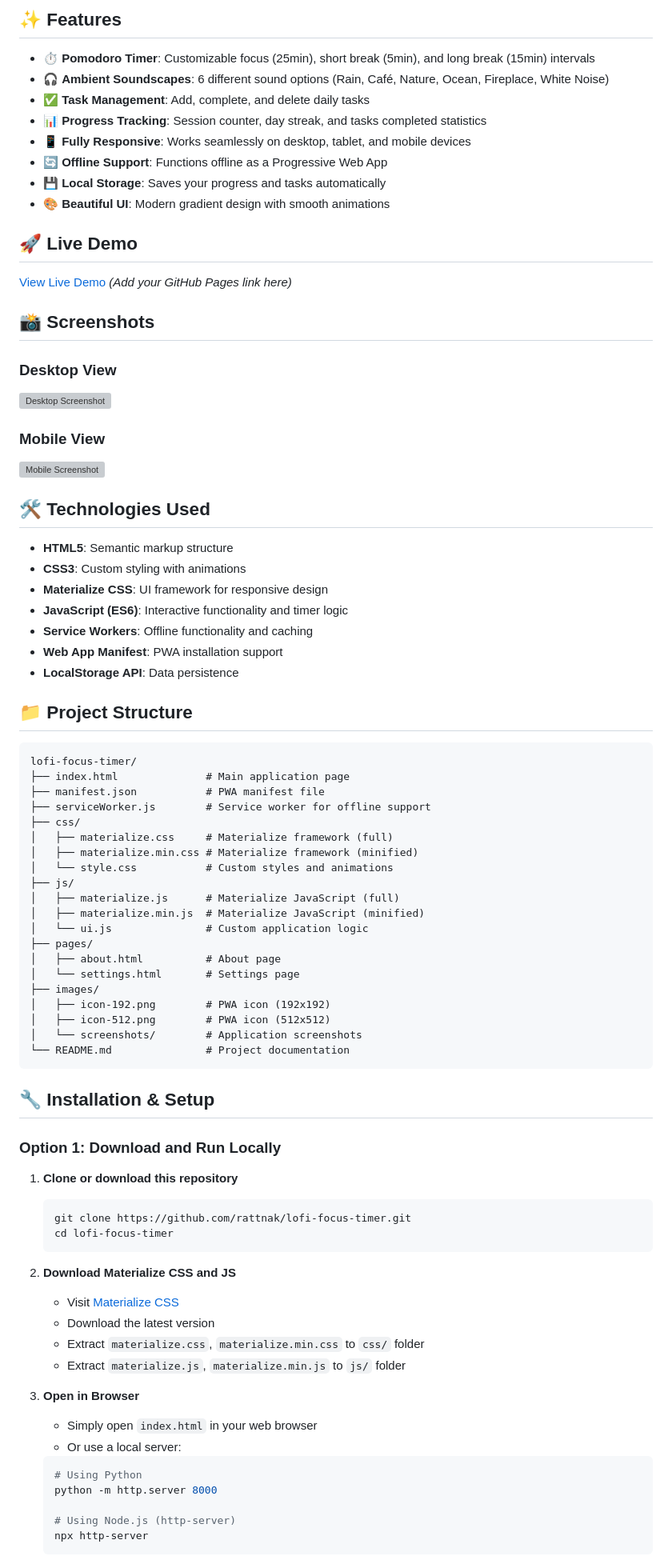
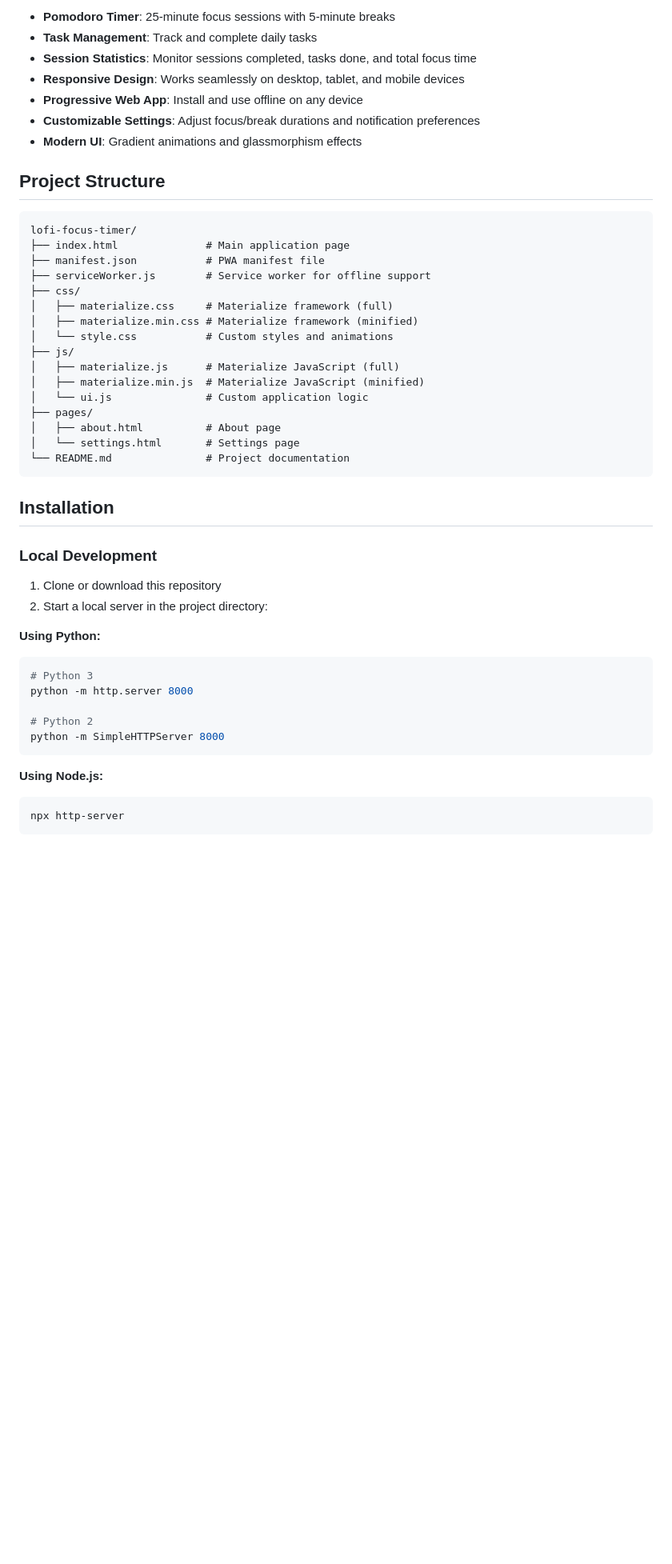
Before and after one commit to rattnak/lofi-focus-timer, a Markdown page: README.md, the part around the change printed below. Shown: that part at 80% size. GitHub-like rendering; blank space fills up the shorter version; grey boxes are pictures that could not be loaded.

````diff
--- a/README.md
+++ b/README.md
@@ -6,38 +6,13 @@ A beautiful and functional Pomodoro timer with ambient soundscapes, task trackin
 
-## ✨ Features
+- **Pomodoro Timer**: 25-minute focus sessions with 5-minute breaks
+- **Task Management**: Track and complete daily tasks
+- **Session Statistics**: Monitor sessions completed, tasks done, and total focus time
+- **Responsive Design**: Works seamlessly on desktop, tablet, and mobile devices
+- **Progressive Web App**: Install and use offline on any device
+- **Customizable Settings**: Adjust focus/break durations and notification preferences
+- **Modern UI**: Gradient animations and glassmorphism effects
 
-- ⏱️ **Pomodoro Timer**: Customizable focus (25min), short break (5min), and long break (15min) intervals
-- 🎧 **Ambient Soundscapes**: 6 different sound options (Rain, Café, Nature, Ocean, Fireplace, White Noise)
-- ✅ **Task Management**: Add, complete, and delete daily tasks
-- 📊 **Progress Tracking**: Session counter, day streak, and tasks completed statistics
-- 📱 **Fully Responsive**: Works seamlessly on desktop, tablet, and mobile devices
-- 🔄 **Offline Support**: Functions offline as a Progressive Web App
-- 💾 **Local Storage**: Saves your progress and tasks automatically
-- 🎨 **Beautiful UI**: Modern gradient design with smooth animations
-
-## 🚀 Live Demo
-
-[View Live Demo](#) *(Add your GitHub Pages link here)*
-
-## 📸 Screenshots
-
-### Desktop View
-![Desktop Screenshot](images/screenshot1.png)
-
-### Mobile View
-![Mobile Screenshot](images/screenshot2.png)
-
-## 🛠️ Technologies Used
-
-- **HTML5**: Semantic markup structure
-- **CSS3**: Custom styling with animations
-- **Materialize CSS**: UI framework for responsive design
-- **JavaScript (ES6)**: Interactive functionality and timer logic
-- **Service Workers**: Offline functionality and caching
-- **Web App Manifest**: PWA installation support
-- **LocalStorage API**: Data persistence
-
-## 📁 Project Structure
+## Project Structure
 
 ```
 lofi-focus-timer/
@@ -55,37 +30,27 @@ lofi-focus-timer/
 ├── pages/
 │   ├── about.html          # About page
 │   └── settings.html       # Settings page
-├── images/
-│   ├── icon-192.png        # PWA icon (192x192)
-│   ├── icon-512.png        # PWA icon (512x512)
-│   └── screenshots/        # Application screenshots
 └── README.md               # Project documentation
 ```
 
-## 🔧 Installation & Setup
+## Installation
 
-### Option 1: Download and Run Locally
+### Local Development
 
-1. **Clone or download this repository**
-   ```bash
-   git clone https://github.com/rattnak/lofi-focus-timer.git
-   cd lofi-focus-timer
-   ```
+1. Clone or download this repository
+2. Start a local server in the project directory:
 
-2. **Download Materialize CSS and JS**
-   - Visit [Materialize CSS](https://materializecss.com/getting-started.html)
-   - Download the latest version
-   - Extract `materialize.css`, `materialize.min.css` to `css/` folder
-   - Extract `materialize.js`, `materialize.min.js` to `js/` folder
+**Using Python:**
+```bash
+# Python 3
+python -m http.server 8000
 
-3. **Open in Browser**
-   - Simply open `index.html` in your web browser
-   - Or use a local server:
-   ```bash
-   # Using Python
-   python -m http.server 8000
+# Python 2
+python -m SimpleHTTPServer 8000
+```
 
-   # Using Node.js (http-server)
-   npx http-server
-   ```
+**Using Node.js:**
+```bash
+npx http-server
+```
 
````
Also changed, not shown: other parts of README.md (+65 -95 lines).
